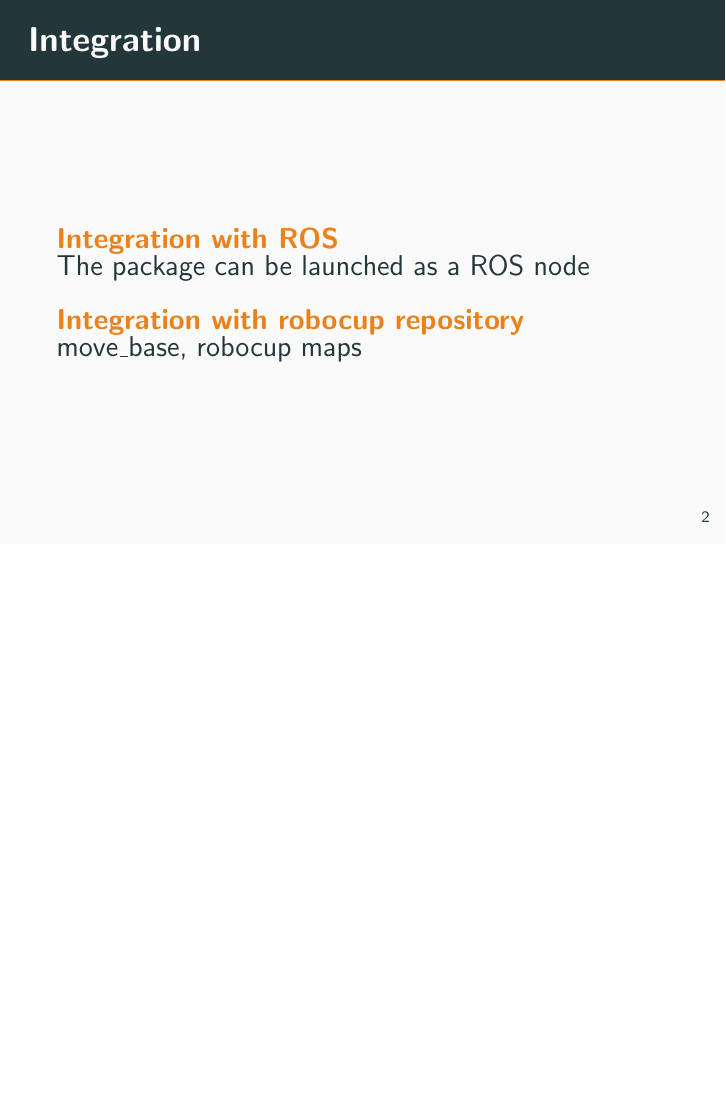
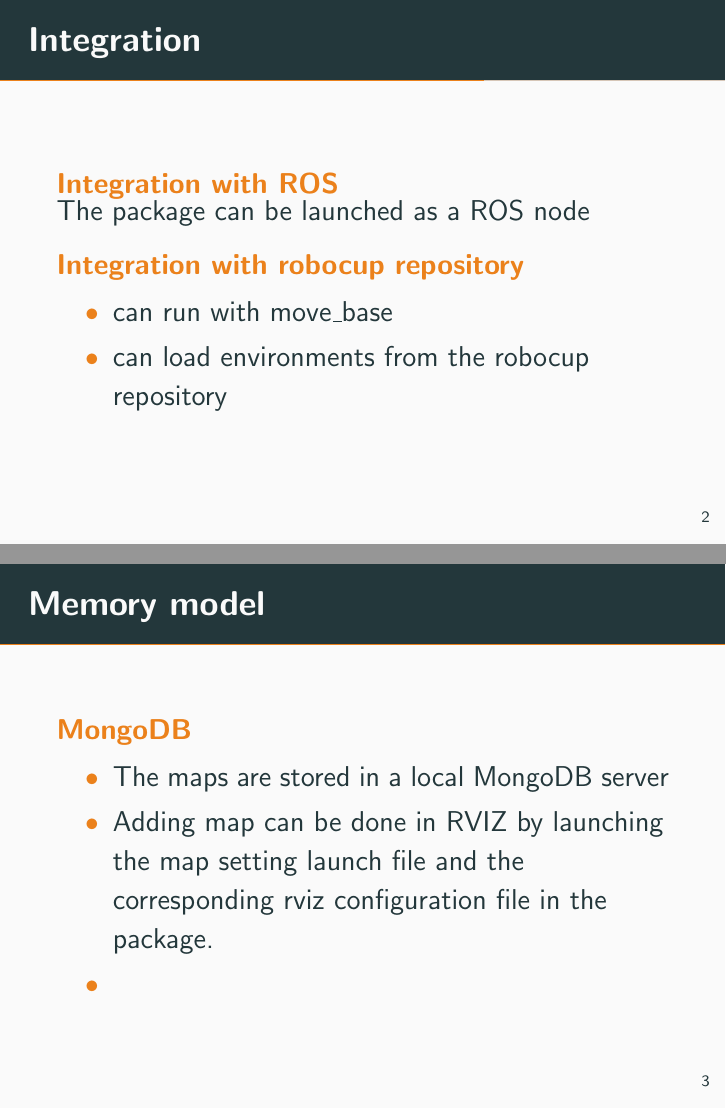
Before and after one commit to minhnh/multi_map_sdp, LaTeX slides (docs/progress_report-20160620.tex): page 3 of 3 before the commit and pages 3 and 4 of 4 after it, the two joined at a grey line, the shorter picture padded with empty space. Compiled offline with pdfLaTeX.

Commit message:
add memory model slide

```diff
--- a/docs/progress_report-20160620.tex
+++ b/docs/progress_report-20160620.tex
@@ -43,7 +43,23 @@
         The package can be launched as a ROS node
     \end{alertblock}
     \begin{alertblock}{Integration with robocup repository}
-    move\_base, robocup maps
+    \begin{itemize}
+        \item can run with move\_base
+        \item can load environments from the robocup repository
+    \end{itemize}
+    \end{alertblock}
+\end{frame}
+
+%-------------------------------------------------
+%   Memory model
+%-------------------------------------------------
+\begin{frame}{Memory model}
+    \begin{alertblock}{MongoDB}
+        \begin{itemize}
+            \item The maps are stored in a local MongoDB server
+            \item Adding map can be done in RVIZ by launching the map setting launch file and the corresponding rviz configuration file in the package.
+            \item
+        \end{itemize}
     \end{alertblock}
 \end{frame}
 
```
Also changed, not shown: docs/progress_report-20160620.tex (8 more changed lines).
